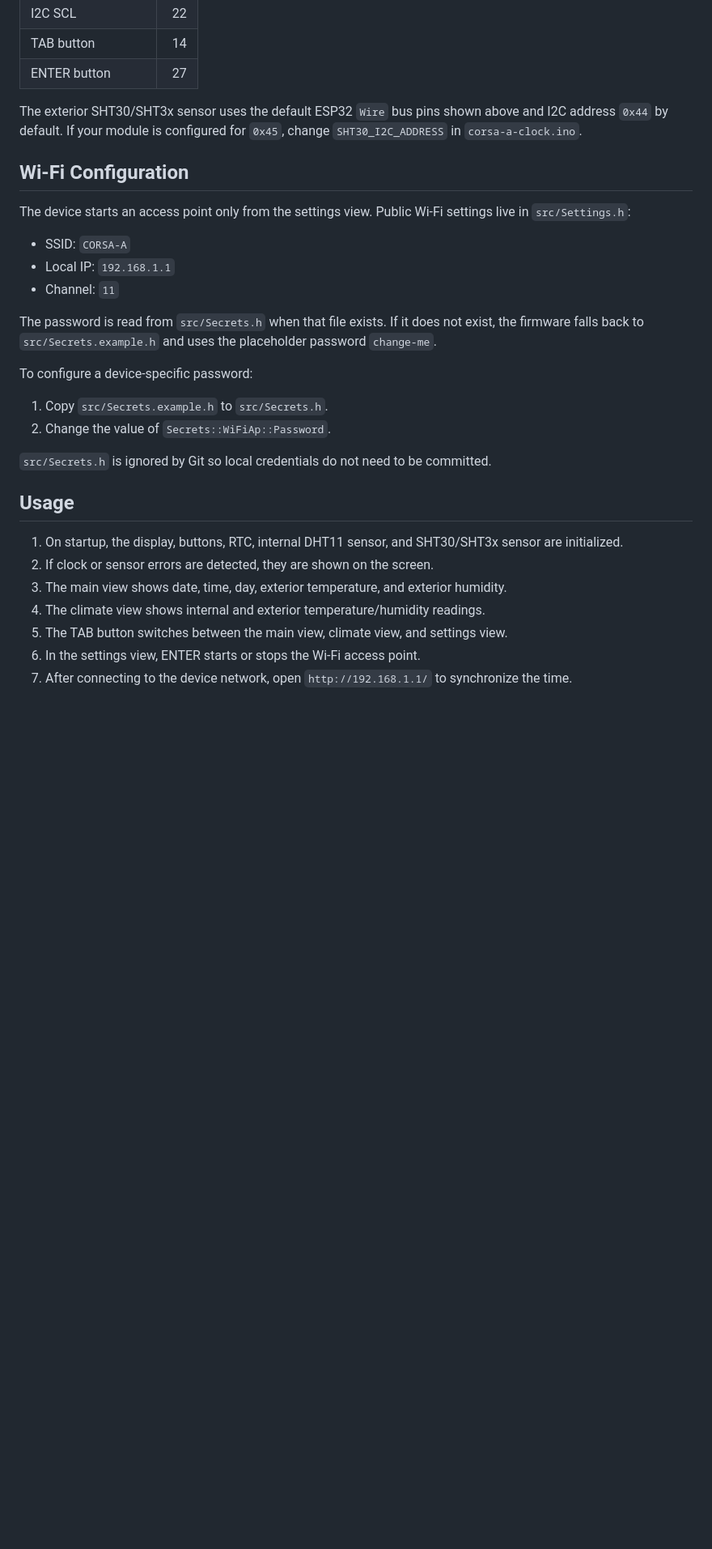
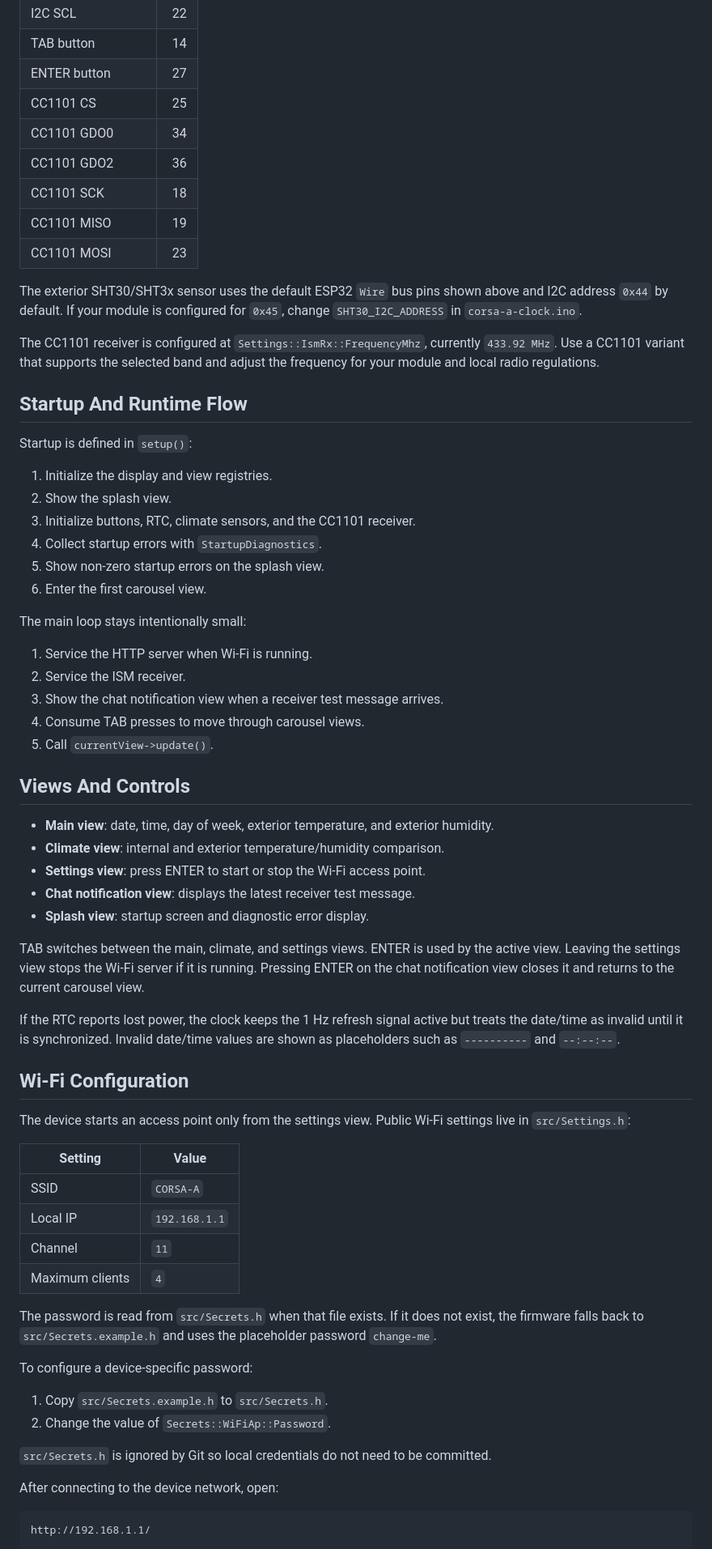
Before and after one commit to llgarrido/corsa-a-clock, a Markdown page: README.md, the part around one of its changes. Shown at 81% size. Drawn GitHub-style; blank space fills up the shorter version.

Commit message:
docs: update README with RF receiver direction

````diff
--- a/README.md
+++ b/README.md
@@ -41,33 +62,85 @@ Pins used by the firmware:
 | I2C SCL | 22 |
 | TAB button | 14 |
 | ENTER button | 27 |
+| CC1101 CS | 25 |
+| CC1101 GDO0 | 34 |
+| CC1101 GDO2 | 36 |
+| CC1101 SCK | 18 |
+| CC1101 MISO | 19 |
+| CC1101 MOSI | 23 |
 
-The exterior SHT30/SHT3x sensor uses the default ESP32 `Wire` bus pins shown above and I2C address `0x44` by default. If your module is configured for `0x45`, change `SHT30_I2C_ADDRESS` in `corsa-a-clock.ino`.
+The exterior SHT30/SHT3x sensor uses the default ESP32 `Wire` bus pins shown
+above and I2C address `0x44` by default. If your module is configured for
+`0x45`, change `SHT30_I2C_ADDRESS` in `corsa-a-clock.ino`.
+
+The CC1101 receiver is configured at `Settings::IsmRx::FrequencyMhz`, currently
+`433.92 MHz`. Use a CC1101 variant that supports the selected band and adjust
+the frequency for your module and local radio regulations.
+
+## Startup And Runtime Flow
+
+Startup is defined in `setup()`:
+
+1. Initialize the display and view registries.
+2. Show the splash view.
+3. Initialize buttons, RTC, climate sensors, and the CC1101 receiver.
+4. Collect startup errors with `StartupDiagnostics`.
+5. Show non-zero startup errors on the splash view.
+6. Enter the first carousel view.
+
+The main loop stays intentionally small:
+
+1. Service the HTTP server when Wi-Fi is running.
+2. Service the ISM receiver.
+3. Show the chat notification view when a receiver test message arrives.
+4. Consume TAB presses to move through carousel views.
+5. Call `currentView->update()`.
+
+## Views And Controls
+
+- **Main view**: date, time, day of week, exterior temperature, and exterior
+  humidity.
+- **Climate view**: internal and exterior temperature/humidity comparison.
+- **Settings view**: press ENTER to start or stop the Wi-Fi access point.
+- **Chat notification view**: displays the latest receiver test message.
+- **Splash view**: startup screen and diagnostic error display.
+
+TAB switches between the main, climate, and settings views. ENTER is used by the
+active view. Leaving the settings view stops the Wi-Fi server if it is running.
+Pressing ENTER on the chat notification view closes it and returns to the
+current carousel view.
+
+If the RTC reports lost power, the clock keeps the 1 Hz refresh signal active
+but treats the date/time as invalid until it is synchronized. Invalid date/time
+values are shown as placeholders such as `----------` and `--:--:--`.
 
 ## Wi-Fi Configuration
 
-The device starts an access point only from the settings view. Public Wi-Fi settings live in `src/Settings.h`:
+The device starts an access point only from the settings view. Public Wi-Fi
+settings live in `src/Settings.h`:
 
-- SSID: `CORSA-A`
-- Local IP: `192.168.1.1`
-- Channel: `11`
+| Setting | Value |
+| --- | --- |
+| SSID | `CORSA-A` |
+| Local IP | `192.168.1.1` |
+| Channel | `11` |
+| Maximum clients | `4` |
 
-The password is read from `src/Secrets.h` when that file exists. If it does not exist, the firmware falls back to `src/Secrets.example.h` and uses the placeholder password `change-me`.
+The password is read from `src/Secrets.h` when that file exists. If it does not
+exist, the firmware falls back to `src/Secrets.example.h` and uses the
+placeholder password `change-me`.
 
 To configure a device-specific password:
 
 1. Copy `src/Secrets.example.h` to `src/Secrets.h`.
 2. Change the value of `Secrets::WiFiAp::Password`.
 
-`src/Secrets.h` is ignored by Git so local credentials do not need to be committed.
+`src/Secrets.h` is ignored by Git so local credentials do not need to be
+committed.
 
-## Usage
+After connecting to the device network, open:
 
-1. On startup, the display, buttons, RTC, internal DHT11 sensor, and SHT30/SHT3x sensor are initialized.
-2. If clock or sensor errors are detected, they are shown on the screen.
-3. The main view shows date, time, day, exterior temperature, and exterior humidity.
-4. The climate view shows internal and exterior temperature/humidity readings.
-5. The TAB button switches between the main view, climate view, and settings view.
-6. In the settings view, ENTER starts or stops the Wi-Fi access point.
-7. After connecting to the device network, open `http://192.168.1.1/` to synchronize the time.
+```text
+http://192.168.1.1/
+```
 
````
Also changed, not shown: other parts of README.md (+77 -16 lines).
